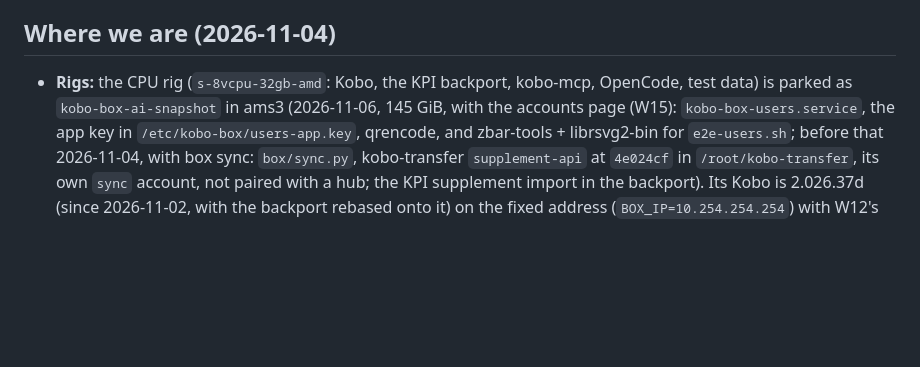
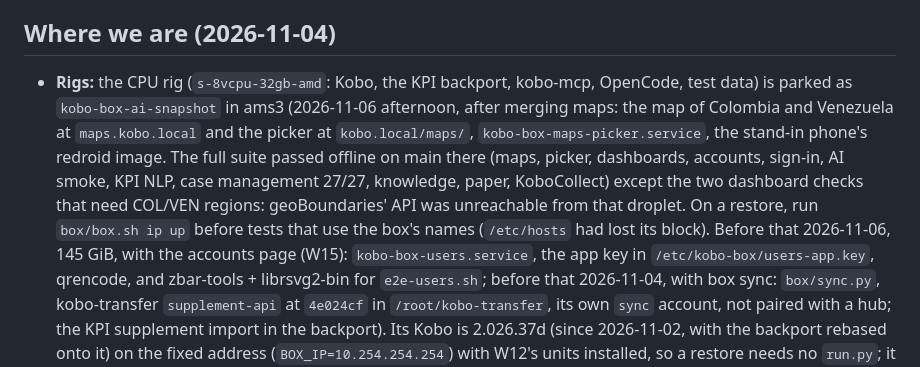
Before and after one commit to kobotoolbox/kobo-in-a-box, a Markdown page: STATUS.md, the part around the change. Drawn GitHub-style; blank space fills up the shorter version.

Commit message:
Status: main tested on the CPU rig after merging maps; e2e-users.sh and e2e-signin.sh executable
Co-Authored-By: Claude Opus 5.5 <noreply@anthropic.com>

```diff
--- a/STATUS.md
+++ b/STATUS.md
@@ -6,7 +6,14 @@ are in [PLAN.md](PLAN.md); per-run results are in [remote/results/NOTES.md](remo
 ## Where we are (2026-11-04)
 
 - **Rigs:** the CPU rig (`s-8vcpu-32gb-amd`: Kobo, the KPI backport, kobo-mcp, OpenCode, test
-  data) is parked as `kobo-box-ai-snapshot` in ams3 (2026-11-06, 145 GiB, with the accounts
+  data) is parked as `kobo-box-ai-snapshot` in ams3 (2026-11-06 afternoon, after merging maps:
+  the map of Colombia and Venezuela at `maps.kobo.local` and the picker at `kobo.local/maps/`,
+  `kobo-box-maps-picker.service`, the stand-in phone's redroid image. The full suite passed
+  offline on main there (maps, picker, dashboards, accounts, sign-in, AI smoke, KPI NLP, case
+  management 27/27, knowledge, paper, KoboCollect) except the two dashboard checks that need
+  COL/VEN regions: geoBoundaries' API was unreachable from that droplet. On a restore, run
+  `box/box.sh ip up` before tests that use the box's names (`/etc/hosts` had lost its block).
+  Before that 2026-11-06, 145 GiB, with the accounts
   page (W15): `kobo-box-users.service`, the app key in `/etc/kobo-box/users-app.key`, qrencode,
   and zbar-tools + librsvg2-bin for `e2e-users.sh`; before that 2026-11-04, with box sync: `box/sync.py`,
   kobo-transfer `supplement-api` at `4e024cf` in `/root/kobo-transfer`, its own `sync` account,
```
